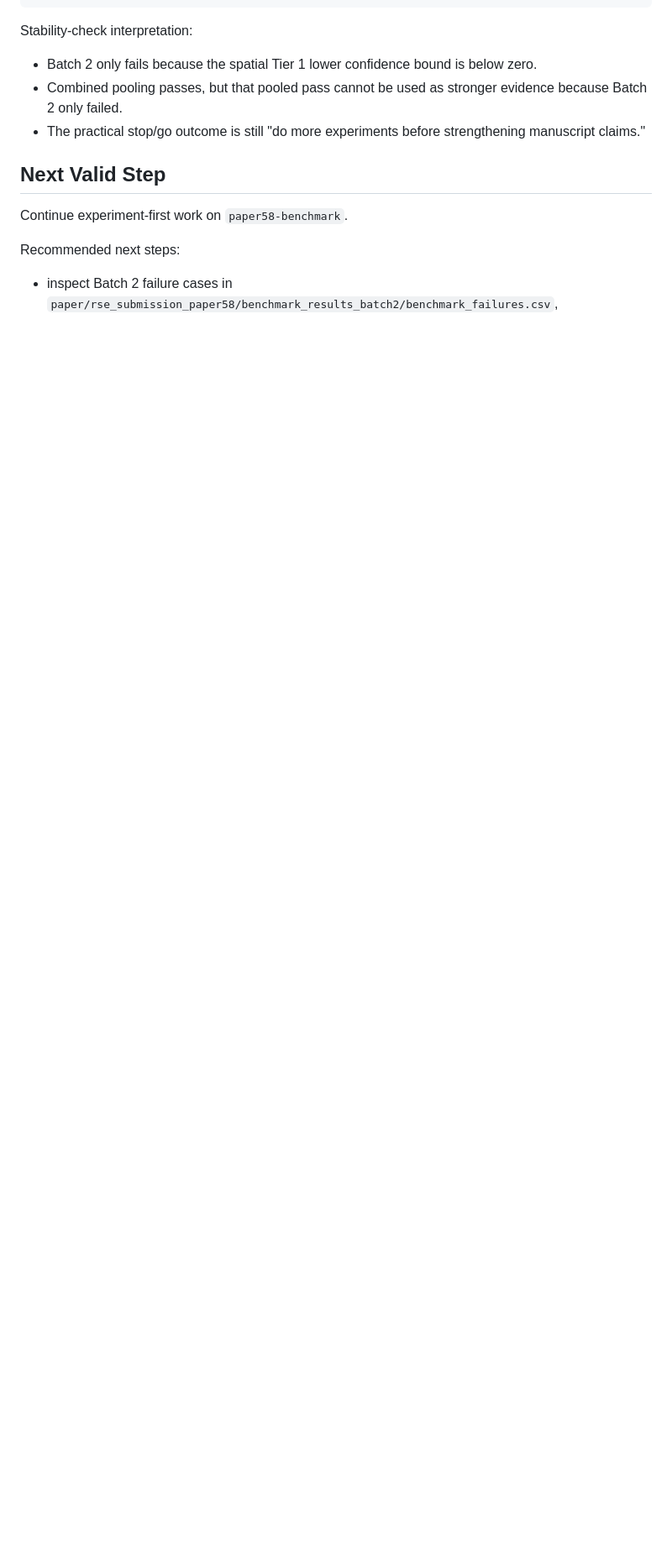
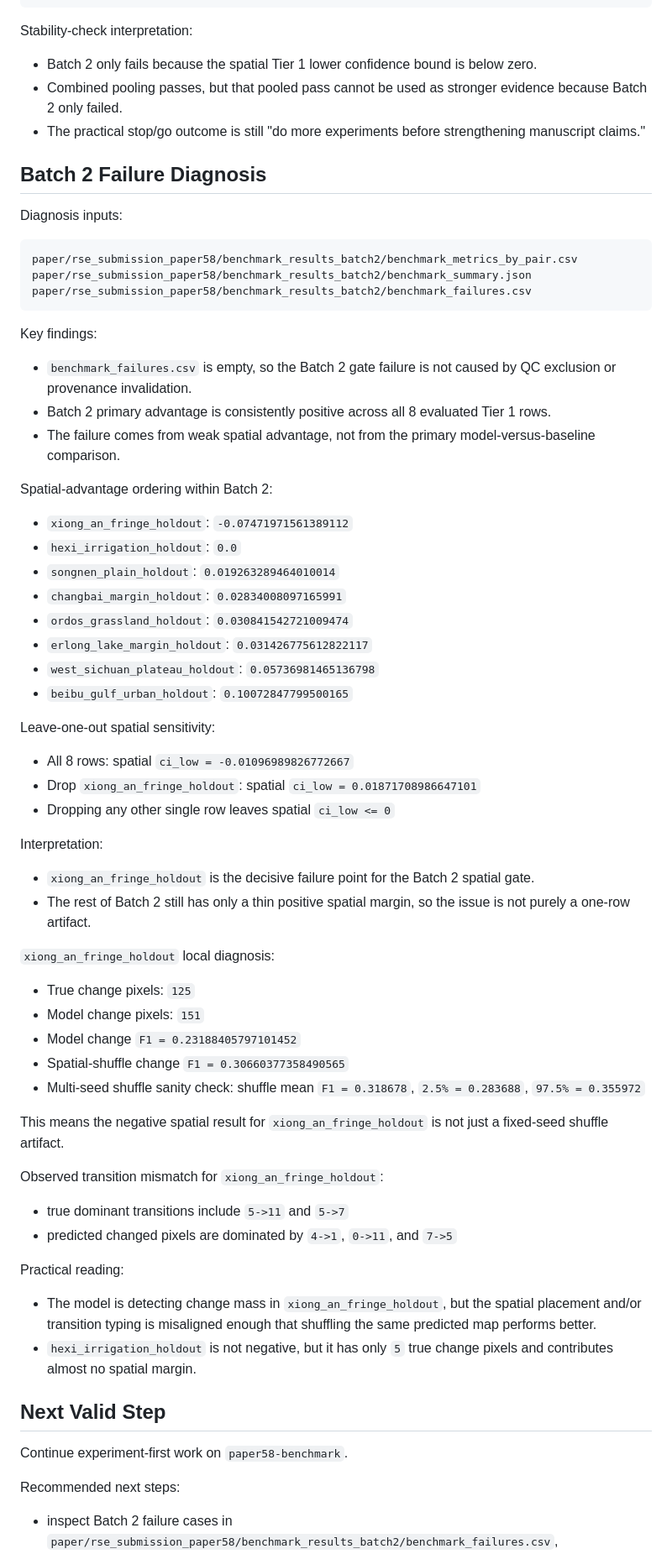
Before and after one commit to zhouning/paper58-geofm-world-model-rl, a Markdown page: docs/current_work_progress_2026-06-20.md, the part around one of its changes. Shown at 84% size. Rendered like a GitHub page; blank space fills up the shorter version.

Commit message:
docs: record Paper58 Batch 2 failure diagnosis

````diff
--- a/docs/current_work_progress_2026-06-20.md
+++ b/docs/current_work_progress_2026-06-20.md
@@ -323,6 +323,64 @@ Stability-check interpretation:
 - Combined pooling passes, but that pooled pass cannot be used as stronger evidence because Batch 2 only failed.
 - The practical stop/go outcome is still "do more experiments before strengthening manuscript claims."
 
+## Batch 2 Failure Diagnosis
+
+Diagnosis inputs:
+
+```text
+paper/rse_submission_paper58/benchmark_results_batch2/benchmark_metrics_by_pair.csv
+paper/rse_submission_paper58/benchmark_results_batch2/benchmark_summary.json
+paper/rse_submission_paper58/benchmark_results_batch2/benchmark_failures.csv
+```
+
+Key findings:
+
+- `benchmark_failures.csv` is empty, so the Batch 2 gate failure is not caused by QC exclusion or provenance invalidation.
+- Batch 2 primary advantage is consistently positive across all 8 evaluated Tier 1 rows.
+- The failure comes from weak spatial advantage, not from the primary model-versus-baseline comparison.
+
+Spatial-advantage ordering within Batch 2:
+
+- `xiong_an_fringe_holdout`: `-0.07471971561389112`
+- `hexi_irrigation_holdout`: `0.0`
+- `songnen_plain_holdout`: `0.019263289464010014`
+- `changbai_margin_holdout`: `0.02834008097165991`
+- `ordos_grassland_holdout`: `0.030841542721009474`
+- `erlong_lake_margin_holdout`: `0.031426775612822117`
+- `west_sichuan_plateau_holdout`: `0.05736981465136798`
+- `beibu_gulf_urban_holdout`: `0.10072847799500165`
+
+Leave-one-out spatial sensitivity:
+
+- All 8 rows: spatial `ci_low = -0.01096989826772667`
+- Drop `xiong_an_fringe_holdout`: spatial `ci_low = 0.01871708986647101`
+- Dropping any other single row leaves spatial `ci_low <= 0`
+
+Interpretation:
+
+- `xiong_an_fringe_holdout` is the decisive failure point for the Batch 2 spatial gate.
+- The rest of Batch 2 still has only a thin positive spatial margin, so the issue is not purely a one-row artifact.
+
+`xiong_an_fringe_holdout` local diagnosis:
+
+- True change pixels: `125`
+- Model change pixels: `151`
+- Model change `F1 = 0.23188405797101452`
+- Spatial-shuffle change `F1 = 0.30660377358490565`
+- Multi-seed shuffle sanity check: shuffle mean `F1 = 0.318678`, `2.5% = 0.283688`, `97.5% = 0.355972`
+
+This means the negative spatial result for `xiong_an_fringe_holdout` is not just a fixed-seed shuffle artifact.
+
+Observed transition mismatch for `xiong_an_fringe_holdout`:
+
+- true dominant transitions include `5->11` and `5->7`
+- predicted changed pixels are dominated by `4->1`, `0->11`, and `7->5`
+
+Practical reading:
+
+- The model is detecting change mass in `xiong_an_fringe_holdout`, but the spatial placement and/or transition typing is misaligned enough that shuffling the same predicted map performs better.
+- `hexi_irrigation_holdout` is not negative, but it has only `5` true change pixels and contributes almost no spatial margin.
+
 ## Next Valid Step
 
 Continue experiment-first work on `paper58-benchmark`.
````
Also changed, not shown: other parts of docs/current_work_progress_2026-06-20.md (+4 -1 lines).
